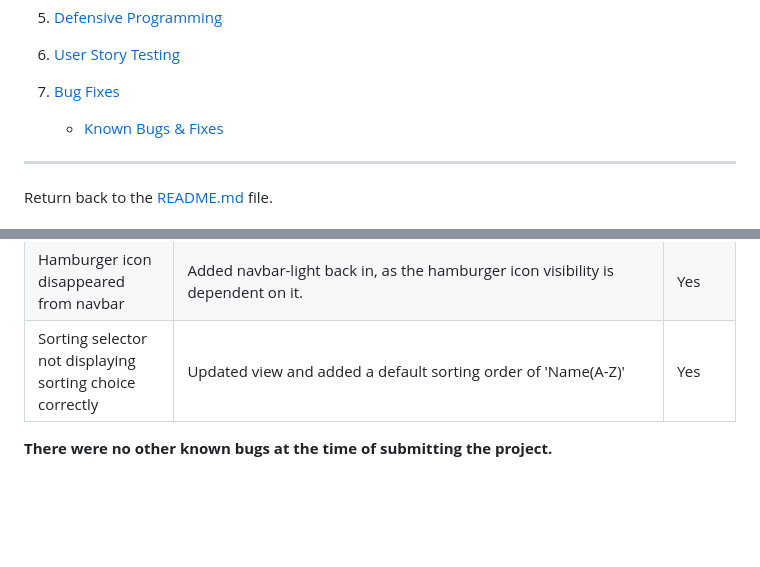
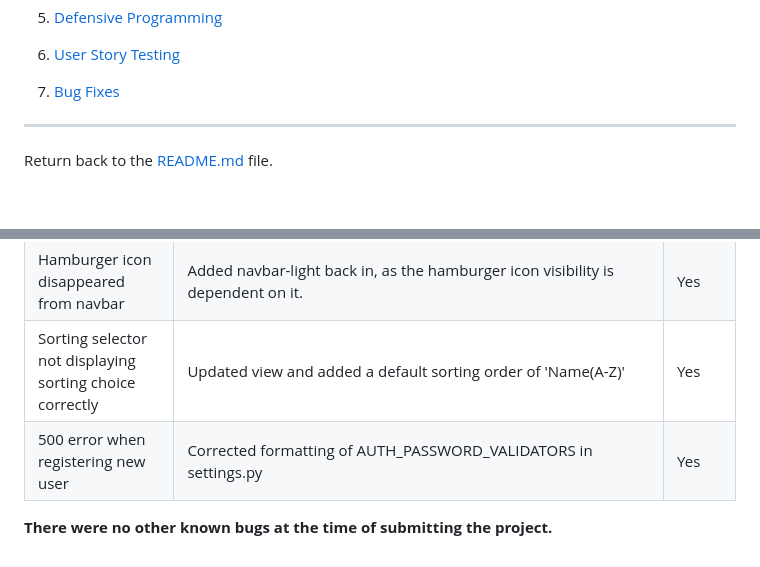
Before and after one commit to EJFleet/pp5-flour-and-ferment, a Markdown page: docs/testing/TESTING.md, 2 parts joined by grey strips. Rendered like a GitHub page; blank space fills up the shorter version.

Commit message:
Update TESTING.md to document fix for 500 error during user registration

```diff
--- a/docs/testing/TESTING.md
+++ b/docs/testing/TESTING.md
@@ -21,7 +21,6 @@
 6. [User Story Testing](#user-story-testing)
 
 7. [Bug Fixes](#bug-fixes)
-   - [Known Bugs & Fixes](#bugfixes)
 
 ---
 
@@ -563,6 +562,7 @@ Bugs are detailed in the kanban board at [Flour & Ferment GitHub](https://github
 | 401 errors for Stripe webhooks | Stopped using the Stripe CLI for testing as it was causing confusion by giving a different signing secret | Yes |
 | Hamburger icon disappeared from navbar | Added navbar-light back in, as the hamburger icon visibility is dependent on it. | Yes |
 | Sorting selector not displaying sorting choice correctly | Updated view and added a default sorting order of 'Name(A-Z)' | Yes |
+| 500 error when registering new user | Corrected formatting of AUTH_PASSWORD_VALIDATORS in settings.py | Yes |
 
 
 **There were no other known bugs at the time of submitting the project.**
```
